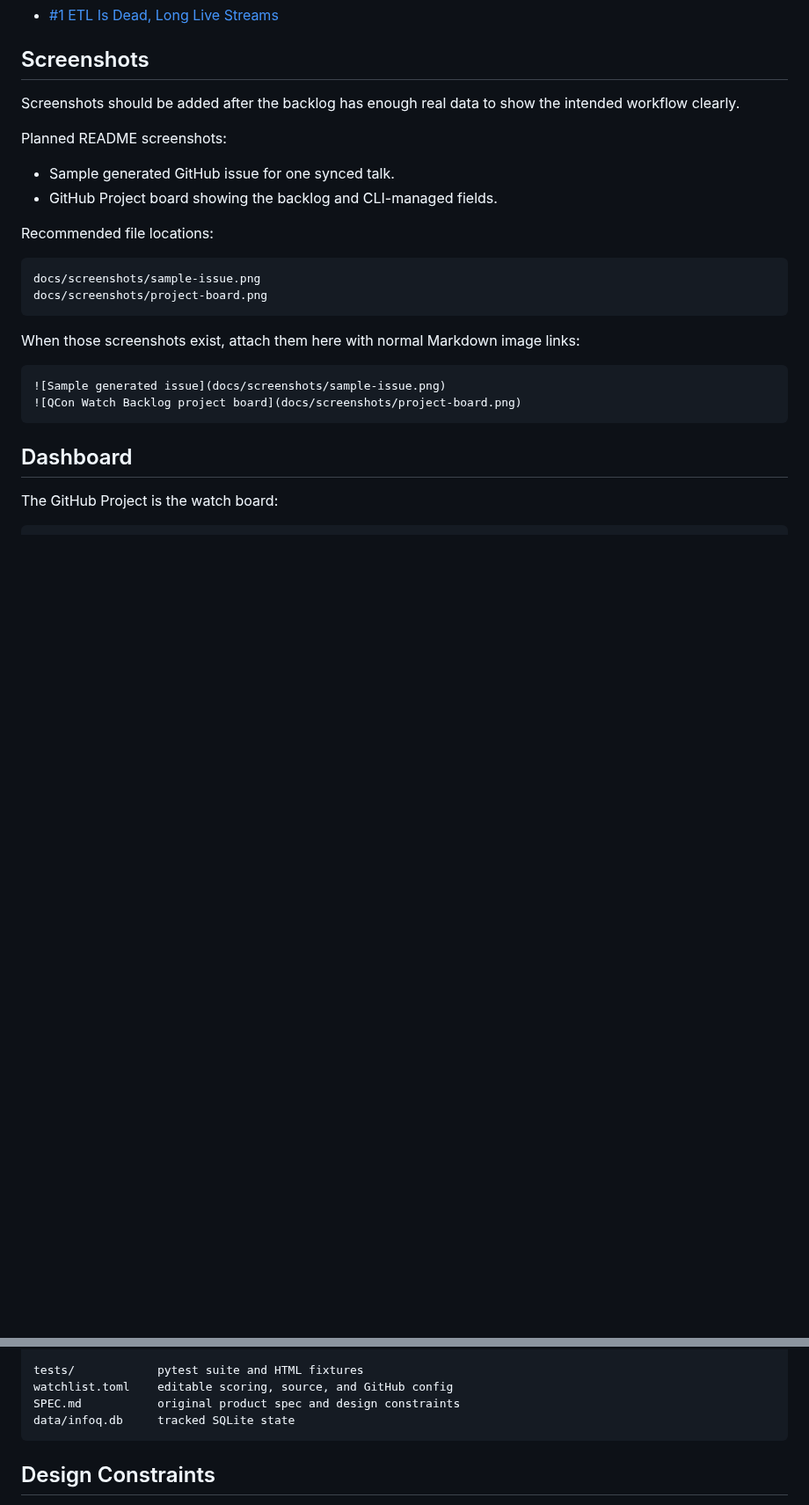
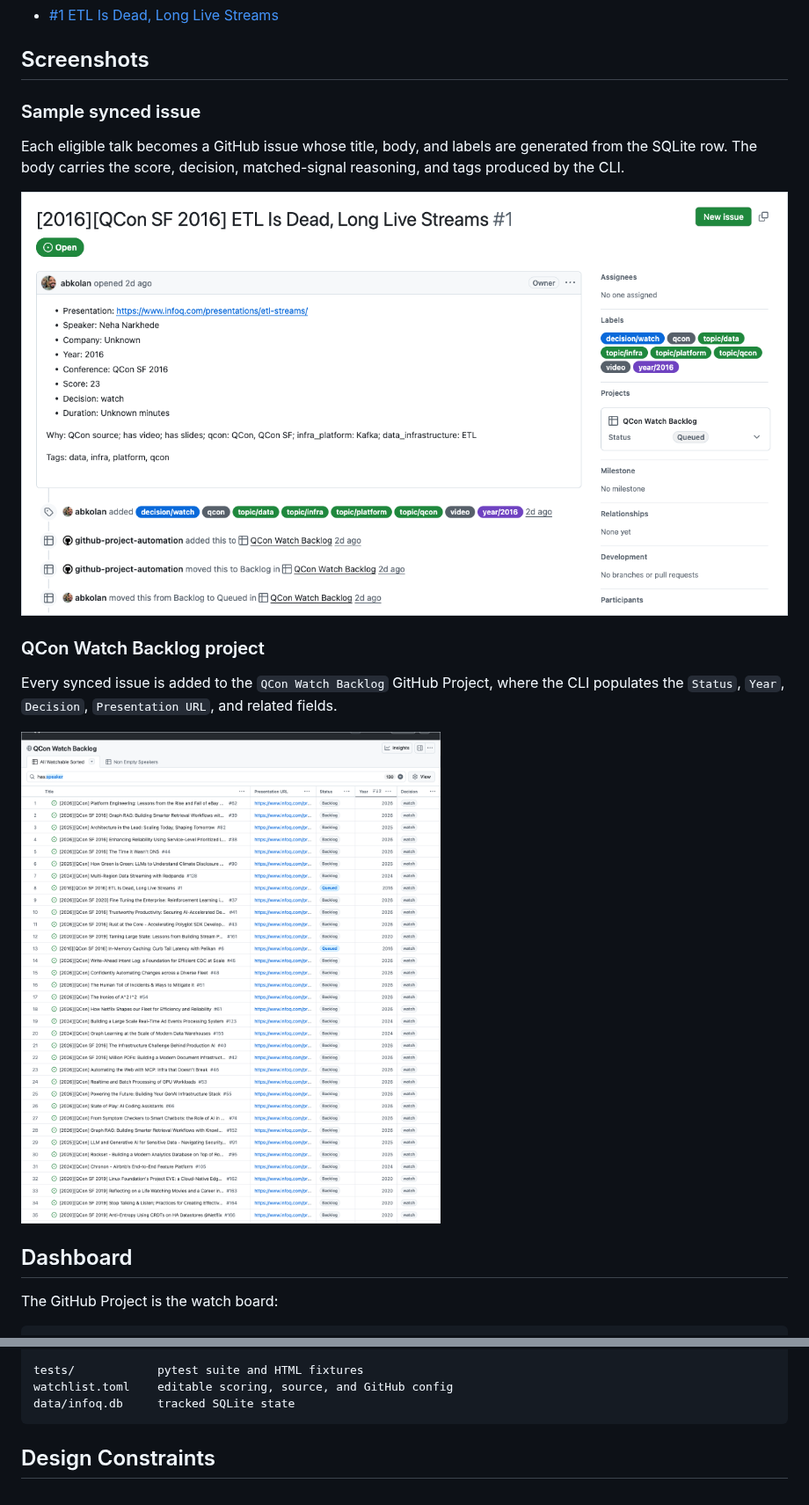
Before and after one commit to abkolan/weekly-qcon-watchlist, a Markdown page: README.md, 2 parts joined by grey strips. Shown at 88% size. GitHub-like rendering; pictures changed too: docs/screenshots/project-board.png (added), docs/screenshots/sample-issue.png (added); blank space fills up the shorter version.

Commit message:
docs: add README screenshots and refresh repo description
Replace the placeholder Screenshots section with real captures of a
synced GitHub issue and the QCon Watch Backlog project, cropped and
bordered to render cleanly on GitHub. Also drop the stale SPEC.md
reference from Project Layout (no such file exists).

The GitHub repo "About" description was set to:
"Local-first InfoQ/QCon watch backlog automation — deterministic
scoring, SQLite state, and idempotent GitHub Issue/Project sync."

Co-Authored-By: Claude Opus 4.8 (1M context) <noreply@anthropic.com>

````diff
--- a/README.md
+++ b/README.md
@@ -82,26 +82,17 @@ The first real sync created:
 
 ## Screenshots
 
-Screenshots should be added after the backlog has enough real data to show the intended workflow clearly.
+### Sample synced issue
 
-Planned README screenshots:
+Each eligible talk becomes a GitHub issue whose title, body, and labels are generated from the SQLite row. The body carries the score, decision, matched-signal reasoning, and tags produced by the CLI.
 
-- Sample generated GitHub issue for one synced talk.
-- GitHub Project board showing the backlog and CLI-managed fields.
+![Sample generated issue](docs/screenshots/sample-issue.png)
 
-Recommended file locations:
+### QCon Watch Backlog project
 
-```text
-docs/screenshots/sample-issue.png
-docs/screenshots/project-board.png
-```
+Every synced issue is added to the `QCon Watch Backlog` GitHub Project, where the CLI populates the `Status`, `Year`, `Decision`, `Presentation URL`, and related fields.
 
-When those screenshots exist, attach them here with normal Markdown image links:
-
-```markdown
-![Sample generated issue](docs/screenshots/sample-issue.png)
-![QCon Watch Backlog project board](docs/screenshots/project-board.png)
-```
+![QCon Watch Backlog project](docs/screenshots/project-board.png)
 
 ## Dashboard
 
@@ -487,7 +478,6 @@ infoq_watchlist/
 
 tests/            pytest suite and HTML fixtures
 watchlist.toml    editable scoring, source, and GitHub config
-SPEC.md           original product spec and design constraints
 data/infoq.db     tracked SQLite state
 ```
 
````
